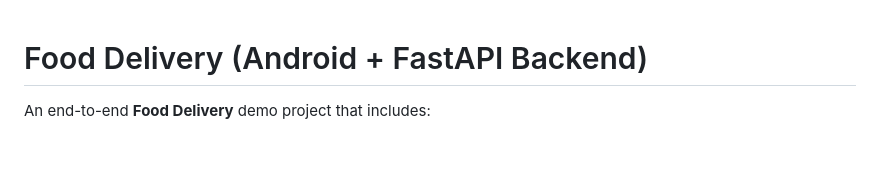
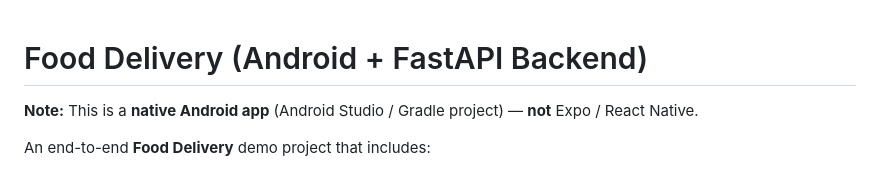
Before and after one commit to bac-ptit/foot-delivery-android, a Markdown page: README.md, the part around the change. GitHub-like rendering; blank space fills up the shorter version.

Commit message:
docs: clarify Android app is native (not Expo/React Native)

```diff
--- a/README.md
+++ b/README.md
@@ -1,4 +1,6 @@
 # Food Delivery (Android + FastAPI Backend)
+
+**Note:** This is a **native Android app** (Android Studio / Gradle project) — **not** Expo / React Native.
 
 An end-to-end **Food Delivery** demo project that includes:
 
```
